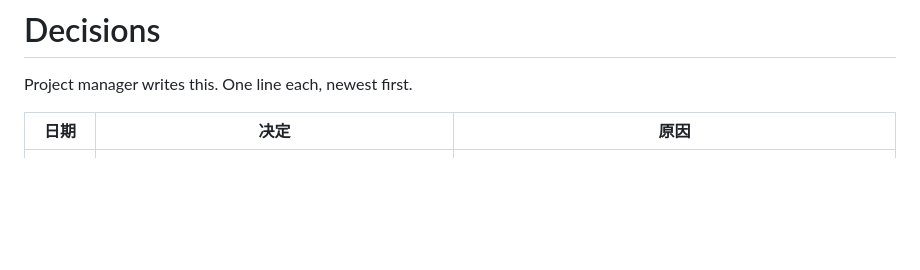
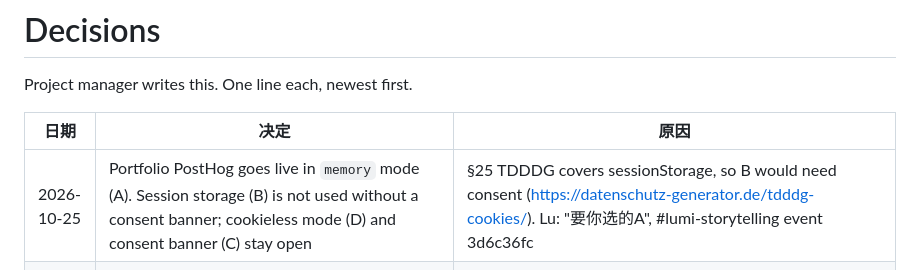
Before and after one commit to lujin88/Lumi-Storytelling, a Markdown page: decisions.md, the part around the change. Rendered like a GitHub page; blank space fills up the shorter version.

Commit message:
docs: record PostHog memory mode for the portfolio
Co-Authored-By: Claude Opus 5.5 <noreply@anthropic.com>

```diff
--- a/decisions.md
+++ b/decisions.md
@@ -4,6 +4,7 @@ Project manager writes this. One line each, newest first.
 
 | 日期 | 决定 | 原因 |
 |---|---|---|
+| 2026-10-25 | Portfolio PostHog goes live in `memory` mode (A). Session storage (B) is not used without a consent banner; cookieless mode (D) and consent banner (C) stay open | §25 TDDDG covers sessionStorage, so B would need consent (https://datenschutz-generator.de/tdddg-cookies/). Lu: "要你选的A", #lumi-storytelling event 3d6c36fc |
 | 2026-10-25 | #48 (GPT Image 2.5, default Sunburst) goes into the demo branch `demo/2026-10-26` after QA passes, so step 3 image edits work in the demo | `gpt-image-1`, the old default, was shut down on 2026-10-23; without #48 image edits fail. Lu: "A" to PM recommendation, #lumi-storytelling event c693c66e |
 | 2026-10-25 | Monthly model review: on the 1st of each month a scheduled job checks the official model pages of Claude, OpenAI, Gemini and Volcengine; if a newer model fits, it opens a PR that changes the default, with doc links and the price difference. Nothing changes until Lu merges. Models a user has already picked are kept; only the default for new users changes | Newest is not always usable (preview, changed parameters, higher price). Lu: "review 好" to PM recommendation, #lumi-storytelling event d3e4e63c |
 | 2026-10-25 | `gpt-image-2` is not added; the 2026-10-24 GPT Image 2.5 Flare/Sunburst row stands | PM had dispatched image-2 on wrong information and stopped it. Lu: "2.5", #lumi-storytelling event d3e4e63c |
```
